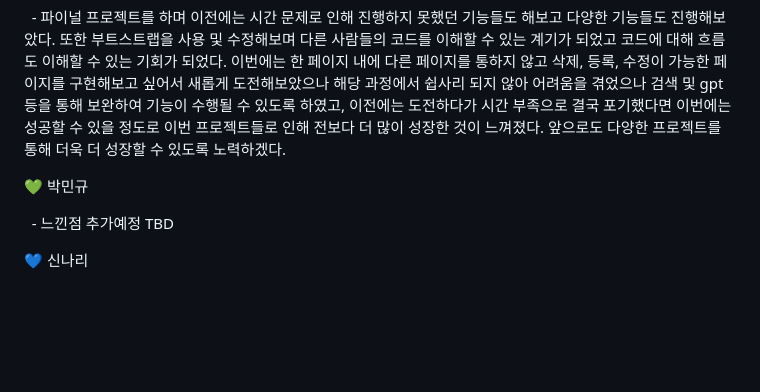
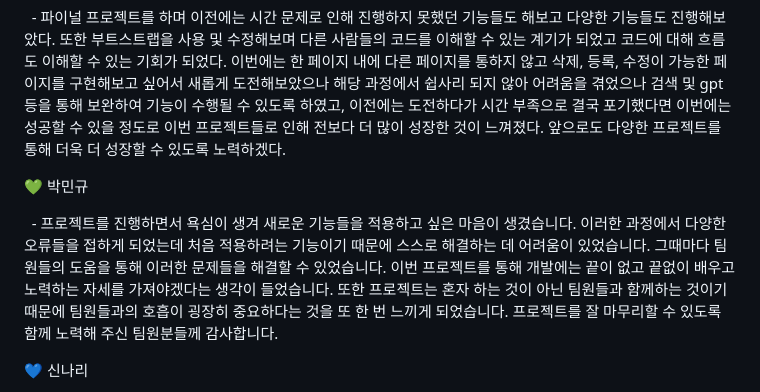
Before and after one commit to angKH2nd/GotMoolJu, a Markdown page: README.md, the part around the change. Rendered like a GitHub page; blank space fills up the shorter version.

```diff
--- a/README.md
+++ b/README.md
@@ -188,7 +188,7 @@ ERD : [**DB 모델링**](https://www.erdcloud.com/d/yYqmHgTa9GDgntMJS)
 
 💚 박민규
 
-&nbsp; - 느낀점 추가예정 TBD
+&nbsp; - 프로젝트를 진행하면서 욕심이 생겨 새로운 기능들을 적용하고 싶은 마음이 생겼습니다. 이러한 과정에서 다양한 오류들을 접하게 되었는데 처음 적용하려는 기능이기 때문에 스스로 해결하는 데 어려움이 있었습니다. 그때마다 팀원들의 도움을 통해 이러한 문제들을 해결할 수 있었습니다. 이번 프로젝트를 통해 개발에는 끝이 없고 끝없이 배우고 노력하는 자세를 가져야겠다는 생각이 들었습니다. 또한 프로젝트는 혼자 하는 것이 아닌 팀원들과 함께하는 것이기 때문에 팀원들과의 호흡이 굉장히 중요하다는 것을 또 한 번 느끼게 되었습니다. 프로젝트를 잘 마무리할 수 있도록 함께 노력해 주신 팀원분들께 감사합니다.
 
 💙 신나리
 
```
